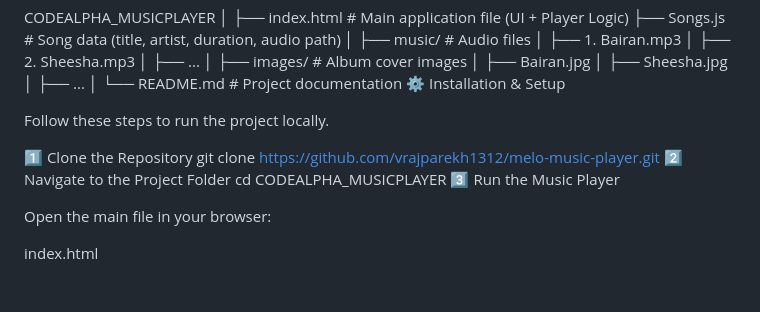
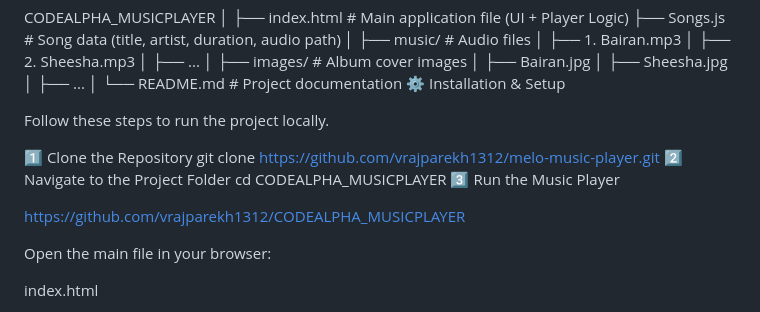
Before and after one commit to vrajparekh1312/CODEALPHA_MUSICPLAYER, a Markdown page: readme.md, the part around the change. GitHub-like rendering; blank space fills up the shorter version.

Commit message:
Update README with GitHub project link
Add project GitHub link to the README.

```diff
--- a/readme.md
+++ b/readme.md
@@ -181,6 +181,8 @@ git clone https://github.com/vrajparekh1312/melo-music-player.git
 cd CODEALPHA_MUSICPLAYER
 3️⃣ Run the Music Player
 
+https://github.com/vrajparekh1312/CODEALPHA_MUSICPLAYER
+
 Open the main file in your browser:
 
 index.html
```
